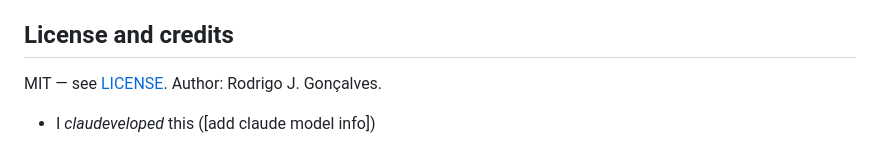
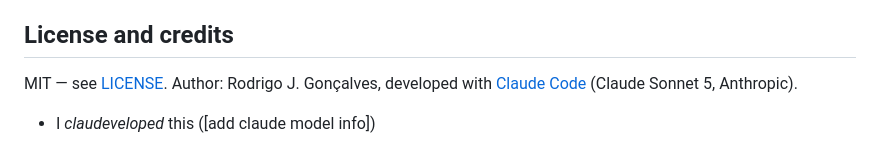
Before and after one commit to rodrigo-j-goncalves/pc-temperature-monitor, a Markdown page: README.md, the part around the change. Rendered like a GitHub page.

Commit message:
Credit Claude Code in README (explicit request)

```diff
--- a/README.md
+++ b/README.md
@@ -336,5 +336,6 @@ the same effect; the service doesn't need any file to pre-exist.
 
 ## License and credits
 
-MIT — see [LICENSE](LICENSE). Author: Rodrigo J. Gonçalves.
+MIT — see [LICENSE](LICENSE). Author: Rodrigo J. Gonçalves, developed with
+[Claude Code](https://claude.com/claude-code) (Claude Sonnet 5, Anthropic).
 - I _claudeveloped_ this ([add claude model info])
```
